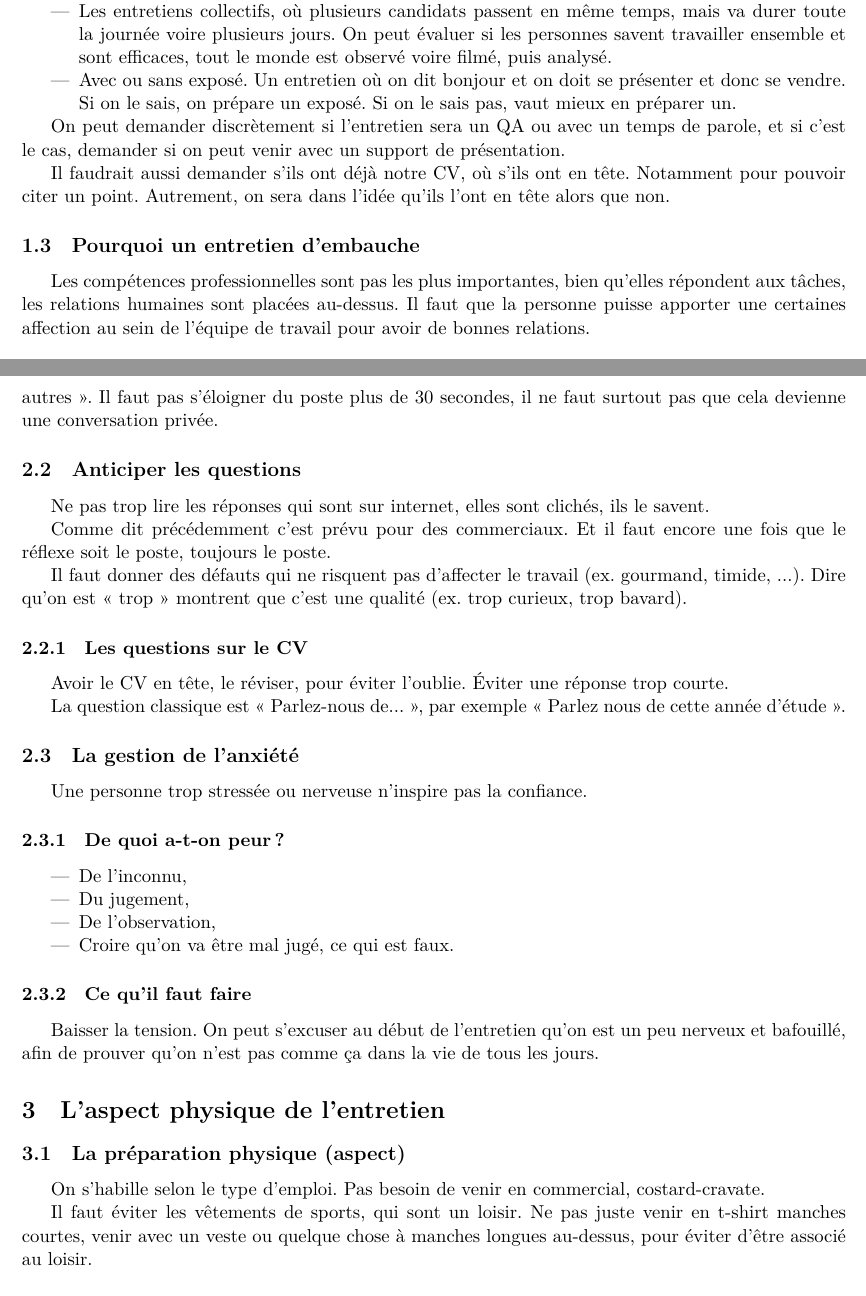
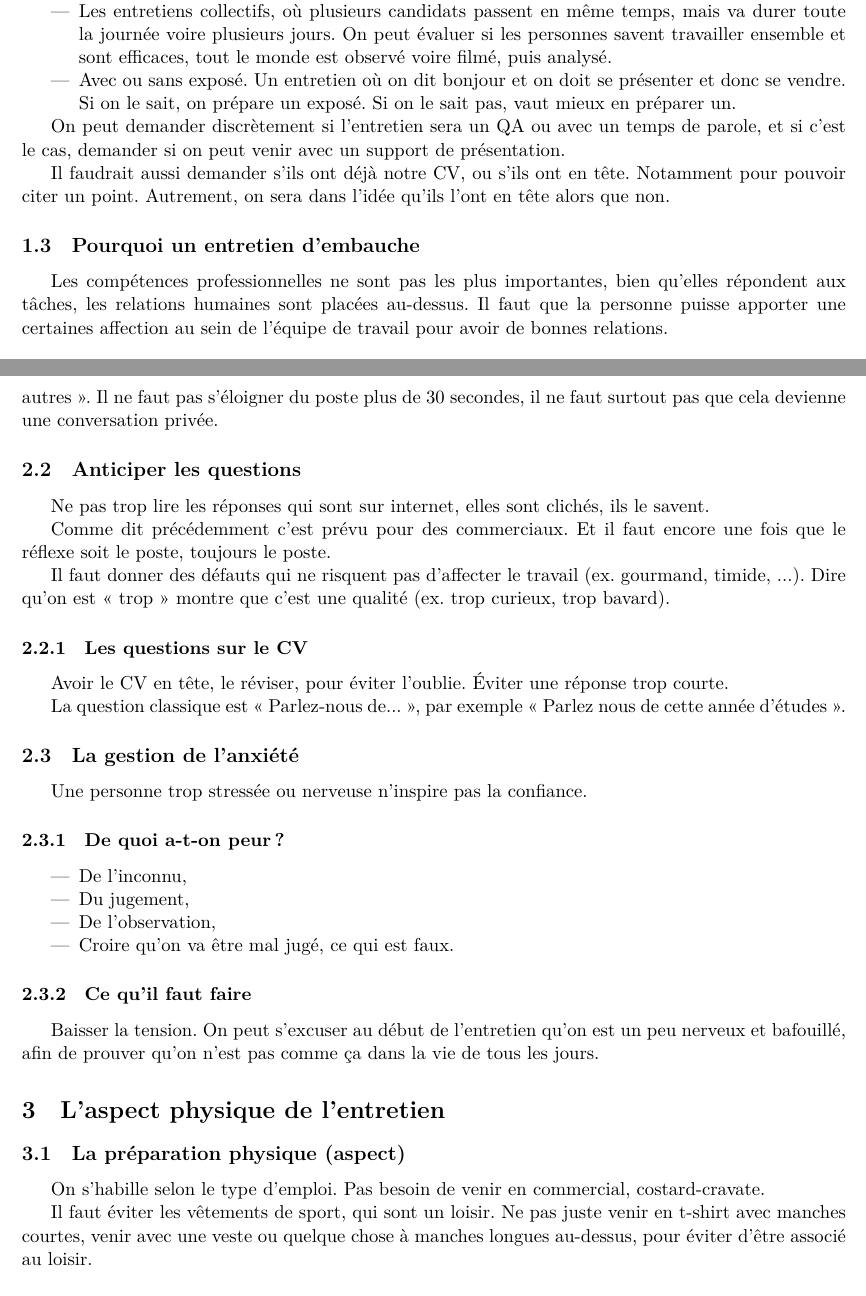
Before and after one commit to NyanKiyoshi/university-stuff, a LaTeX document (IUTRS/2018-2019/Communicating in orgs/Les entretiens de recrutement/main.tex, which reads IUTRS/2018-2019/Communicating in orgs/Les entretiens de recrutement/sections/aspect_physique_entretien.tex, IUTRS/2018-2019/Communicating in orgs/Les entretiens de recrutement/sections/introduction.tex, IUTRS/2018-2019/Communicating in orgs/Les entretiens de recrutement/sections/preparation_entretien.tex): two parts of pages 2 and 3 of 4, joined at a grey line, cut so that both start at the same text. Compiled offline with XeLaTeX.

Commit message:
Fix some typos on the latest course after review

```diff
--- a/IUTRS/2018-2019/Communicating in orgs/Les entretiens de recrutement/sections/aspect_physique_entretien.tex
+++ b/IUTRS/2018-2019/Communicating in orgs/Les entretiens de recrutement/sections/aspect_physique_entretien.tex
@@ -2,7 +2,7 @@
 \subsection{La préparation physique (aspect)}
 On s'habille selon le type d'emploi. Pas besoin de venir en commercial, costard-cravate.
 
-Il faut éviter les vêtements de sports, qui sont un loisir. Ne pas juste venir en t-shirt manches courtes, venir avec un veste ou quelque chose à manches longues au-dessus, pour éviter d'être associé au loisir.
+Il faut éviter les vêtements de sport, qui sont un loisir. Ne pas juste venir en t-shirt avec manches courtes, venir avec une veste ou quelque chose à manches longues au-dessus, pour éviter d'être associé au loisir.
 
 \subsection{La présentation physique}
 \subsubsection{La période d'attente}
--- a/IUTRS/2018-2019/Communicating in orgs/Les entretiens de recrutement/sections/introduction.tex
+++ b/IUTRS/2018-2019/Communicating in orgs/Les entretiens de recrutement/sections/introduction.tex
@@ -16,12 +16,12 @@ Il y a plusieurs types d'entretiens :
 \begin{itemize}
     \item Les entretiens individuels (classiques) ;
     \item Les entretiens collectifs, où plusieurs candidats passent en même temps, mais va durer toute la journée voire plusieurs jours. On peut évaluer si les personnes savent travailler ensemble et sont efficaces, tout le monde est observé voire filmé, puis analysé.
-    \item Avec ou sans exposé. Un entretien où on dit bonjour et on doit se présenter et donc se vendre. Si on le sais, on prépare un exposé. Si on le sais pas, vaut mieux en préparer un.
+    \item Avec ou sans exposé. Un entretien où on dit bonjour et on doit se présenter et donc se vendre. Si on le sait, on prépare un exposé. Si on le sait pas, vaut mieux en préparer un.
 \end{itemize}
 
 On peut demander discrètement si l'entretien sera un QA ou avec un temps de parole, et si c'est le cas, demander si on peut venir avec un support de présentation.
 
-Il faudrait aussi demander s'ils ont déjà notre CV, où s'ils ont en tête. Notamment pour pouvoir citer un point. Autrement, on sera dans l'idée qu'ils l'ont en tête alors que non.
+Il faudrait aussi demander s'ils ont déjà notre CV, ou s'ils ont en tête. Notamment pour pouvoir citer un point. Autrement, on sera dans l'idée qu'ils l'ont en tête alors que non.
 
 \subsection{Pourquoi un entretien d'embauche}
-Les compétences professionnelles sont pas les plus importantes, bien qu'elles répondent aux tâches, les relations humaines sont placées au-dessus. Il faut que la personne puisse apporter une certaines affection au sein de l'équipe de travail pour avoir de bonnes relations.
+Les compétences professionnelles ne sont pas les plus importantes, bien qu'elles répondent aux tâches, les relations humaines sont placées au-dessus. Il faut que la personne puisse apporter une certaines affection au sein de l'équipe de travail pour avoir de bonnes relations.
--- a/IUTRS/2018-2019/Communicating in orgs/Les entretiens de recrutement/sections/preparation_entretien.tex
+++ b/IUTRS/2018-2019/Communicating in orgs/Les entretiens de recrutement/sections/preparation_entretien.tex
@@ -17,19 +17,19 @@ Il y a aussi des informations secondaires, comme :
 \end{itemize}
 
 \subsubsection{Répondre aux questions}
-Ne pas trop parler de soi, sinon cela renvoie une image égocentrique. Il faudrait plutôt répondre en parlant du poste, par exemple une entreprise en open-space, dire \say{J'aime bien travailler avec les autres}. Il faut pas s'éloigner du poste plus de 30 secondes, il ne faut surtout pas que cela devienne une conversation privée.
+Ne pas trop parler de soi, sinon cela renvoie une image égocentrique. Il faudrait plutôt répondre en parlant du poste, par exemple une entreprise en open-space, dire \say{J'aime bien travailler avec les autres}. Il ne faut pas s'éloigner du poste plus de 30 secondes, il ne faut surtout pas que cela devienne une conversation privée.
 
 \subsection{Anticiper les questions}
 Ne pas trop lire les réponses qui sont sur internet, elles sont clichés, ils le savent.
 
 Comme dit précédemment c'est prévu pour des commerciaux. Et il faut encore une fois que le réflexe soit le poste, toujours le poste.
 
-Il faut donner des défauts qui ne risquent pas d'affecter le travail (ex. gourmand, timide, ...). Dire qu'on est \say{trop} montrent que c'est une qualité (ex. trop curieux, trop bavard).
+Il faut donner des défauts qui ne risquent pas d'affecter le travail (ex. gourmand, timide, ...). Dire qu'on est \say{trop} montre que c'est une qualité (ex. trop curieux, trop bavard).
 
 \subsubsection{Les questions sur le CV}
 Avoir le CV en tête, le réviser, pour éviter l'oublie. Éviter une réponse trop courte.
 
-La question classique est \say{Parlez-nous de...}, par exemple \say{Parlez nous de cette année d'étude}.
+La question classique est \say{Parlez-nous de...}, par exemple \say{Parlez nous de cette année d'études}.
 
 \subsection{La gestion de l'anxiété}
 Une personne trop stressée ou nerveuse n'inspire pas la confiance.
```
Also changed, not shown: IUTRS/2018-2019/Communicating in orgs/Les_entretiens_de_recrutement.pdf, IUTRS/2018-2019/Communicating in orgs/Les entretiens de recrutement/sections/aspect_physique_entretien.tex (2 more changed lines), IUTRS/2018-2019/Communicating in orgs/Les entretiens de recrutement/sections/introduction.tex (2 more changed lines).
